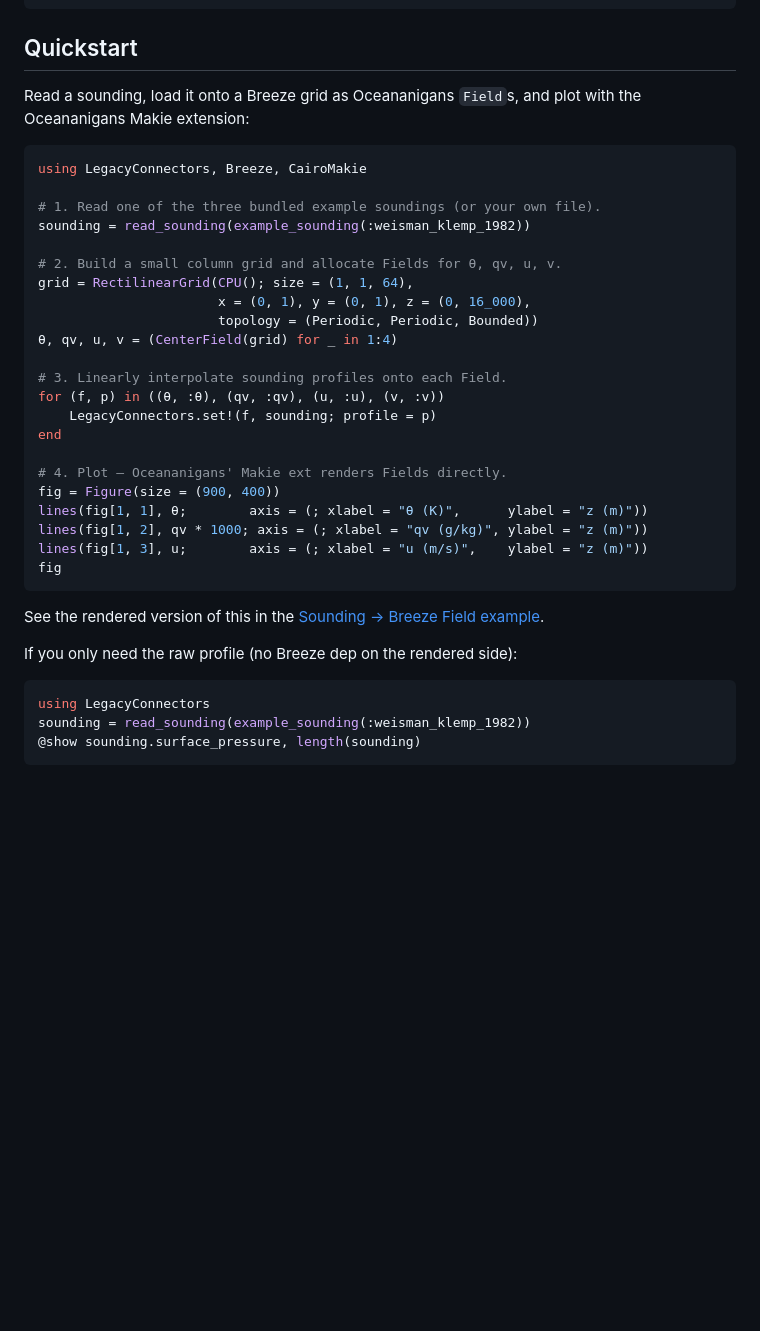
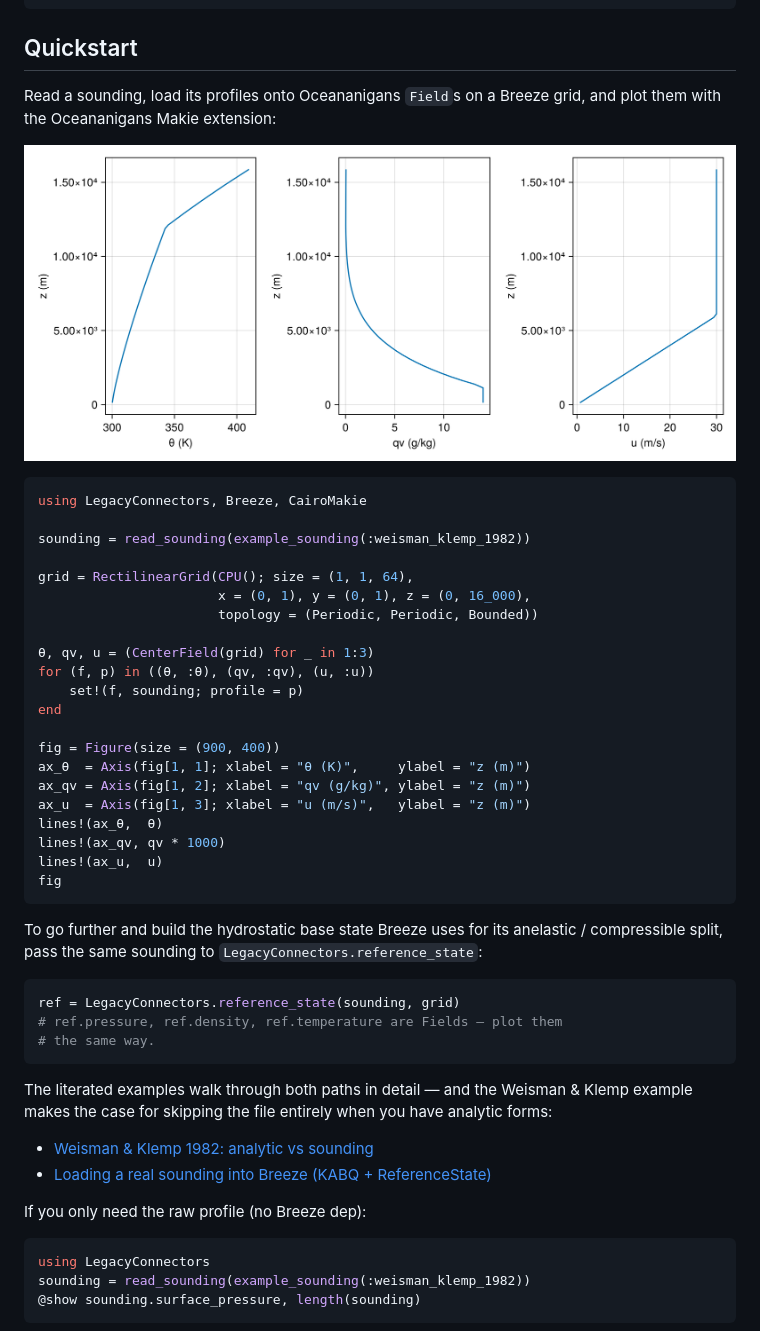
Before and after one commit to NumericalEarth/LegacyConnectors.jl, a Markdown page: README.md, the part around the change. GitHub-like rendering; pictures changed too: docs/src/assets/readme_quickstart.png (added); blank space fills up the shorter version.

Commit message:
Examples + interop: analytic-first W-K, ReferenceState, set! extends Breeze.set!
User feedback (NumericalEarth/Breeze.jl#672-adjacent):

- Examples must show how to build Breeze Fields and ReferenceStates,
  not just plot raw sounding vectors.
- For analytic soundings, prefer set!(field, (x,y,z) -> θ(z)) over
  routing through a text file — that should be the headline example.
- Use explicit Axis + lines!(ax, field), not the convenience form.
- No plot helpers; inline the Makie calls.

Changes:

- weisman_klemp_supercell.jl rewritten: leads with the analytic
  W-K formulas, builds Fields via set!(field, fn) directly, and
  shows the sounding-file path produces equivalent data — making
  the case for the analytic path when available.
- breeze_field.jl rewritten: focused on the canonical real-data
  pipeline (KABQ). Builds prognostic Fields with set! and the
  hydrostatic base state with LegacyConnectors.reference_state,
  plotting both.
- LegacyConnectors.set!(::Field, ::Sounding) now extends Breeze.set!
  (= Oceananigans.set!) rather than shadowing it, so user code can
  call bare set! and dispatch handles both analytic functions and
  Sounding inputs through a single function.
- LegacyConnectors.reference_state(sounding, grid; kwargs...) is
  now a real method that delegates to Breeze.ReferenceState with
  θ and qv passed as z-callables interpolating the sounding column.
- README: explicit Axis+lines! style; added a ReferenceState
  pointer; PNG re-rendered.
- 50/50 tests pass (12 new: reference_state pressure/density
  monotonicity, surface-state round-trip).

Co-Authored-By: Claude Opus 4.7 (1M context) <noreply@anthropic.com>

````diff
--- a/README.md
+++ b/README.md
@@ -23,38 +23,53 @@ Pkg.add(url = "https://github.com/NumericalEarth/LegacyConnectors.jl")
 
 ## Quickstart
 
-Read a sounding, load it onto a Breeze grid as Oceananigans `Field`s,
-and plot with the Oceananigans Makie extension:
+Read a sounding, load its profiles onto Oceananigans `Field`s on a
+Breeze grid, and plot them with the Oceananigans Makie extension:
+
+![Quickstart: θ, qv, u profiles from the Weisman–Klemp 1982 sounding](docs/src/assets/readme_quickstart.png)
 
 ```julia
 using LegacyConnectors, Breeze, CairoMakie
 
-# 1. Read one of the three bundled example soundings (or your own file).
 sounding = read_sounding(example_sounding(:weisman_klemp_1982))
 
-# 2. Build a small column grid and allocate Fields for θ, qv, u, v.
 grid = RectilinearGrid(CPU(); size = (1, 1, 64),
                        x = (0, 1), y = (0, 1), z = (0, 16_000),
                        topology = (Periodic, Periodic, Bounded))
-θ, qv, u, v = (CenterField(grid) for _ in 1:4)
 
-# 3. Linearly interpolate sounding profiles onto each Field.
-for (f, p) in ((θ, :θ), (qv, :qv), (u, :u), (v, :v))
-    LegacyConnectors.set!(f, sounding; profile = p)
+θ, qv, u = (CenterField(grid) for _ in 1:3)
+for (f, p) in ((θ, :θ), (qv, :qv), (u, :u))
+    set!(f, sounding; profile = p)
 end
 
-# 4. Plot — Oceananigans' Makie ext renders Fields directly.
 fig = Figure(size = (900, 400))
-lines(fig[1, 1], θ;        axis = (; xlabel = "θ (K)",      ylabel = "z (m)"))
-lines(fig[1, 2], qv * 1000; axis = (; xlabel = "qv (g/kg)", ylabel = "z (m)"))
-lines(fig[1, 3], u;        axis = (; xlabel = "u (m/s)",    ylabel = "z (m)"))
+ax_θ  = Axis(fig[1, 1]; xlabel = "θ (K)",     ylabel = "z (m)")
+ax_qv = Axis(fig[1, 2]; xlabel = "qv (g/kg)", ylabel = "z (m)")
+ax_u  = Axis(fig[1, 3]; xlabel = "u (m/s)",   ylabel = "z (m)")
+lines!(ax_θ,  θ)
+lines!(ax_qv, qv * 1000)
+lines!(ax_u,  u)
 fig
 ```
 
-See the rendered version of this in the
-[Sounding → Breeze Field example](https://numericalearth.github.io/LegacyConnectors.jl/dev/literated/breeze_field/).
+To go further and build the hydrostatic base state Breeze uses for
+its anelastic / compressible split, pass the same sounding to
+`LegacyConnectors.reference_state`:
 
-If you only need the raw profile (no Breeze dep on the rendered side):
+```julia
+ref = LegacyConnectors.reference_state(sounding, grid)
+# ref.pressure, ref.density, ref.temperature are Fields — plot them
+# the same way.
+```
+
+The literated examples walk through both paths in detail — and the
+Weisman & Klemp example makes the case for skipping the file
+entirely when you have analytic forms:
+
+- [Weisman & Klemp 1982: analytic vs sounding](https://numericalearth.github.io/LegacyConnectors.jl/dev/literated/weisman_klemp_supercell/)
+- [Loading a real sounding into Breeze (KABQ + ReferenceState)](https://numericalearth.github.io/LegacyConnectors.jl/dev/literated/breeze_field/)
+
+If you only need the raw profile (no Breeze dep):
 
 ```julia
 using LegacyConnectors
````
Also changed, not shown: 4 other files.
